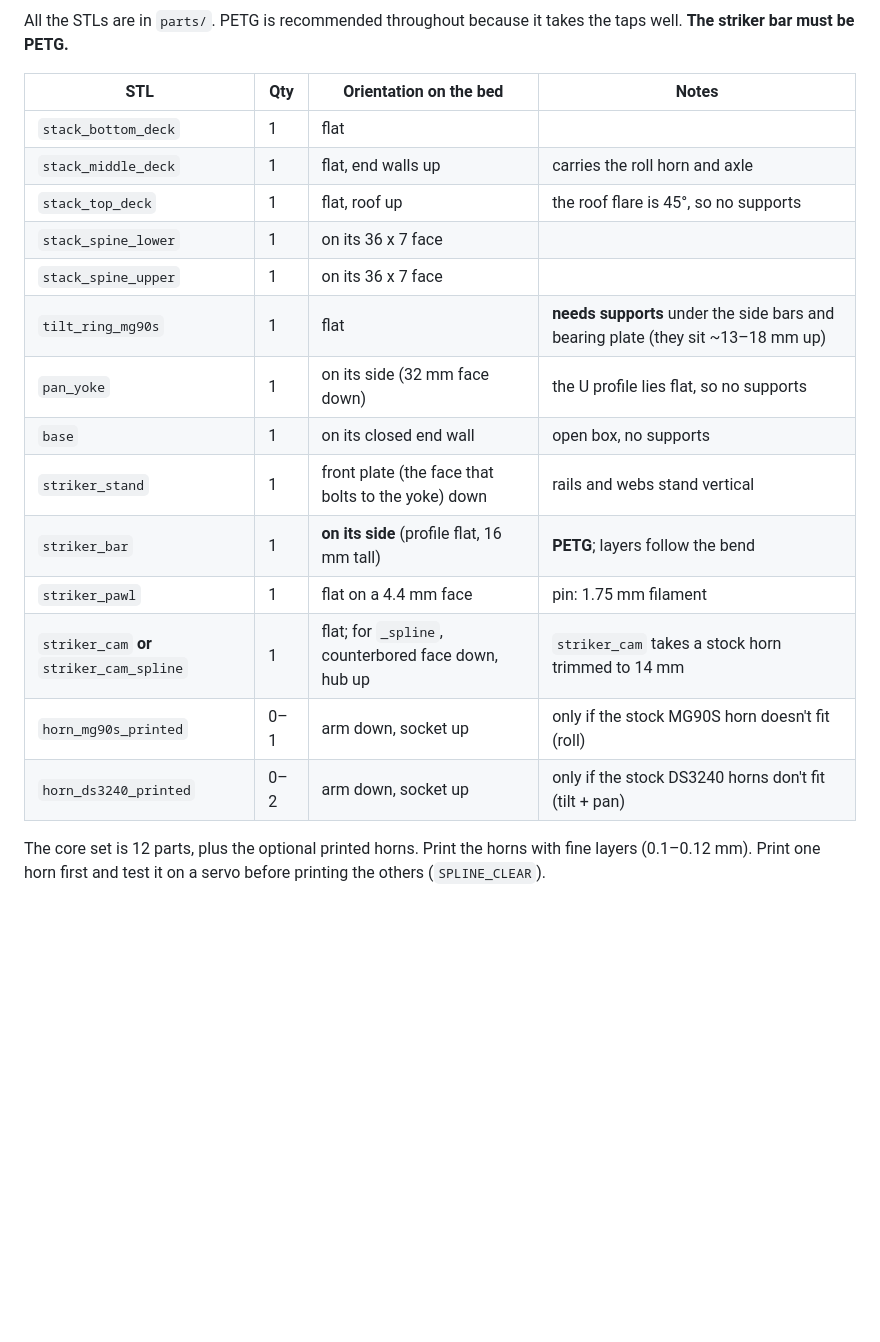
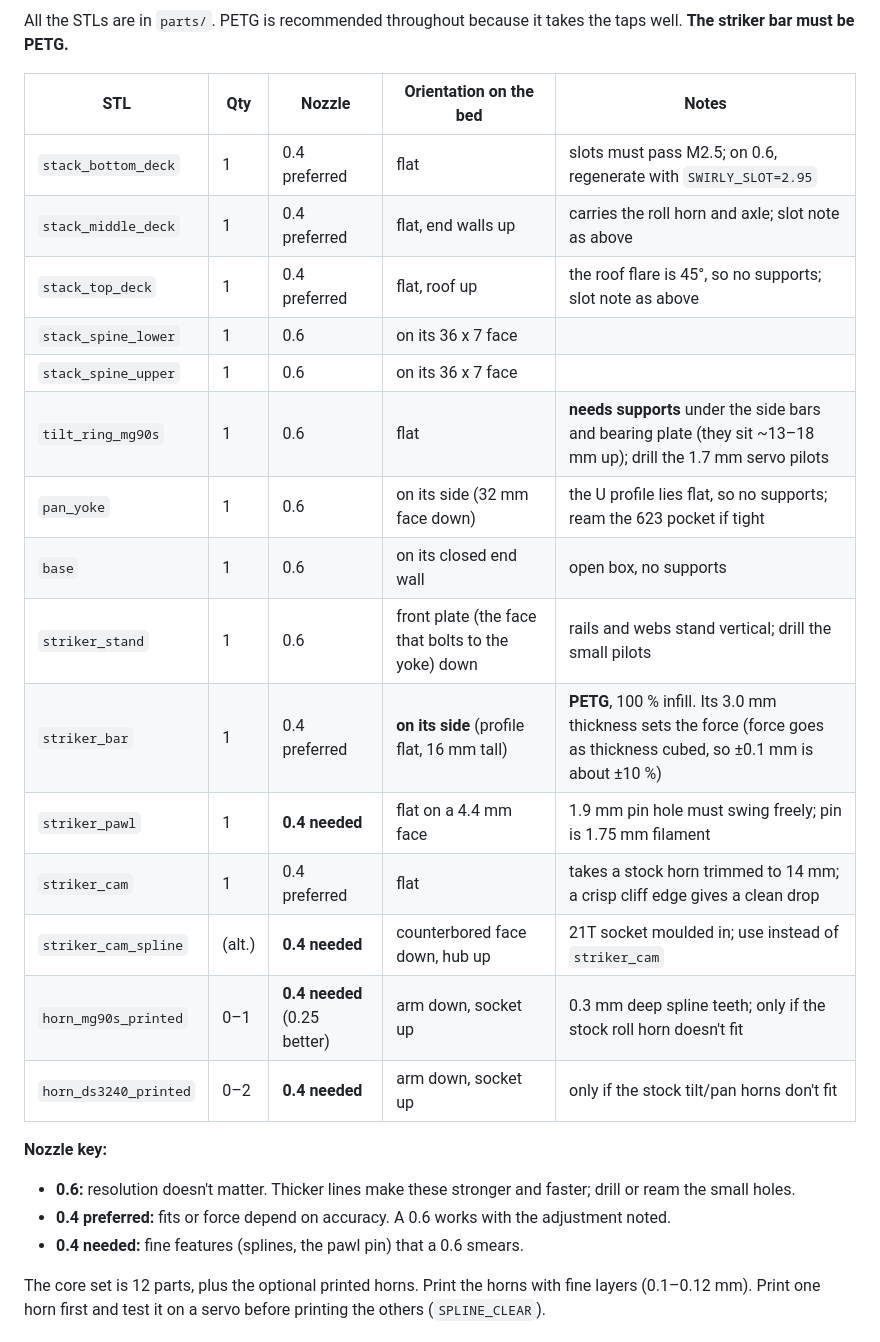
Before and after one commit to Gundry-Consultancy/imu_gimbal_rig, a Markdown page: README.md, the part around the change. Drawn GitHub-style; blank space fills up the shorter version.

Commit message:
Print list: nozzle size per part
Co-Authored-By: Claude Opus 5.5 <noreply@anthropic.com>

```diff
--- a/README.md
+++ b/README.md
@@ -170,22 +170,30 @@ spline, then drive the centre screw through the part's access hole.
 All the STLs are in `parts/`. PETG is recommended throughout because it takes
 the taps well. **The striker bar must be PETG.**
 
-| STL | Qty | Orientation on the bed | Notes |
-|---|---|---|---|
-| `stack_bottom_deck` | 1 | flat | |
-| `stack_middle_deck` | 1 | flat, end walls up | carries the roll horn and axle |
-| `stack_top_deck` | 1 | flat, roof up | the roof flare is 45°, so no supports |
-| `stack_spine_lower` | 1 | on its 36 x 7 face | |
-| `stack_spine_upper` | 1 | on its 36 x 7 face | |
-| `tilt_ring_mg90s` | 1 | flat | **needs supports** under the side bars and bearing plate (they sit ~13–18 mm up) |
-| `pan_yoke` | 1 | on its side (32 mm face down) | the U profile lies flat, so no supports |
-| `base` | 1 | on its closed end wall | open box, no supports |
-| `striker_stand` | 1 | front plate (the face that bolts to the yoke) down | rails and webs stand vertical |
-| `striker_bar` | 1 | **on its side** (profile flat, 16 mm tall) | **PETG**; layers follow the bend |
-| `striker_pawl` | 1 | flat on a 4.4 mm face | pin: 1.75 mm filament |
-| `striker_cam` **or** `striker_cam_spline` | 1 | flat; for `_spline`, counterbored face down, hub up | `striker_cam` takes a stock horn trimmed to 14 mm |
-| `horn_mg90s_printed` | 0–1 | arm down, socket up | only if the stock MG90S horn doesn't fit (roll) |
-| `horn_ds3240_printed` | 0–2 | arm down, socket up | only if the stock DS3240 horns don't fit (tilt + pan) |
+| STL | Qty | Nozzle | Orientation on the bed | Notes |
+|---|---|---|---|---|
+| `stack_bottom_deck` | 1 | 0.4 preferred | flat | slots must pass M2.5; on 0.6, regenerate with `SWIRLY_SLOT=2.95` |
+| `stack_middle_deck` | 1 | 0.4 preferred | flat, end walls up | carries the roll horn and axle; slot note as above |
+| `stack_top_deck` | 1 | 0.4 preferred | flat, roof up | the roof flare is 45°, so no supports; slot note as above |
+| `stack_spine_lower` | 1 | 0.6 | on its 36 x 7 face | |
+| `stack_spine_upper` | 1 | 0.6 | on its 36 x 7 face | |
+| `tilt_ring_mg90s` | 1 | 0.6 | flat | **needs supports** under the side bars and bearing plate (they sit ~13–18 mm up); drill the 1.7 mm servo pilots |
+| `pan_yoke` | 1 | 0.6 | on its side (32 mm face down) | the U profile lies flat, so no supports; ream the 623 pocket if tight |
+| `base` | 1 | 0.6 | on its closed end wall | open box, no supports |
+| `striker_stand` | 1 | 0.6 | front plate (the face that bolts to the yoke) down | rails and webs stand vertical; drill the small pilots |
+| `striker_bar` | 1 | 0.4 preferred | **on its side** (profile flat, 16 mm tall) | **PETG**, 100 % infill. Its 3.0 mm thickness sets the force (force goes as thickness cubed, so ±0.1 mm is about ±10 %) |
+| `striker_pawl` | 1 | **0.4 needed** | flat on a 4.4 mm face | 1.9 mm pin hole must swing freely; pin is 1.75 mm filament |
+| `striker_cam` | 1 | 0.4 preferred | flat | takes a stock horn trimmed to 14 mm; a crisp cliff edge gives a clean drop |
+| `striker_cam_spline` | (alt.) | **0.4 needed** | counterbored face down, hub up | 21T socket moulded in; use instead of `striker_cam` |
+| `horn_mg90s_printed` | 0–1 | **0.4 needed** (0.25 better) | arm down, socket up | 0.3 mm deep spline teeth; only if the stock roll horn doesn't fit |
+| `horn_ds3240_printed` | 0–2 | **0.4 needed** | arm down, socket up | only if the stock tilt/pan horns don't fit |
+
+**Nozzle key:**
+- **0.6:** resolution doesn't matter. Thicker lines make these stronger and
+  faster; drill or ream the small holes.
+- **0.4 preferred:** fits or force depend on accuracy. A 0.6 works with the
+  adjustment noted.
+- **0.4 needed:** fine features (splines, the pawl pin) that a 0.6 smears.
 
 The core set is 12 parts, plus the optional printed horns. Print the horns
 with fine layers (0.1–0.12 mm). Print one horn first and test it on a servo
```
